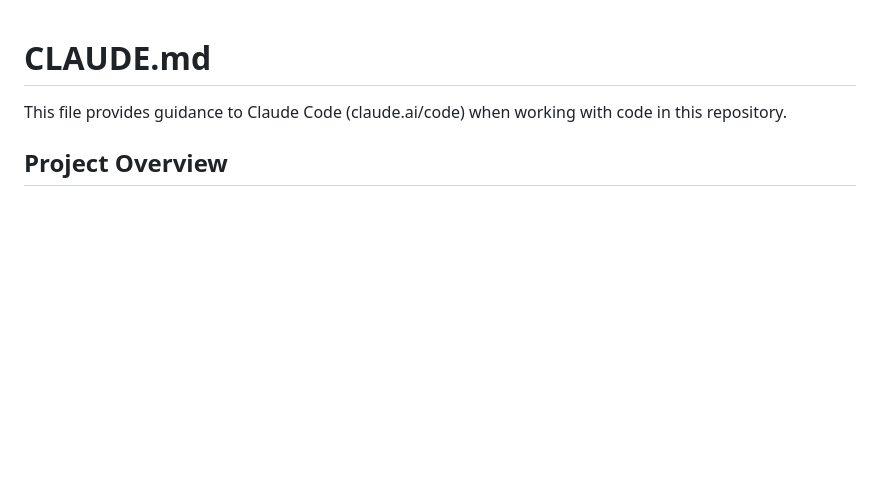
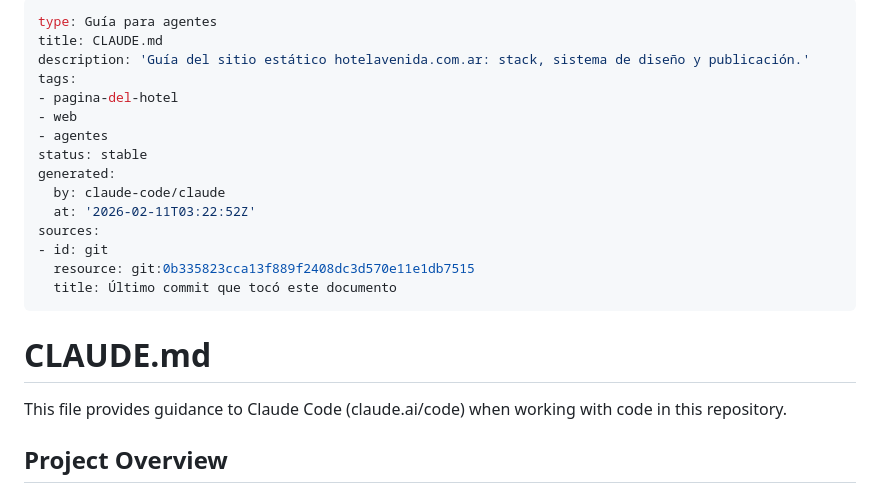
Before and after one commit to emilianoar/Pagina-del-Hotel, a Markdown page: CLAUDE.md, the part around the change. Drawn GitHub-style; blank space fills up the shorter version.

```diff
--- a/CLAUDE.md
+++ b/CLAUDE.md
@@ -1,3 +1,21 @@
+---
+type: Guía para agentes
+title: CLAUDE.md
+description: 'Guía del sitio estático hotelavenida.com.ar: stack, sistema de diseño y publicación.'
+tags:
+- pagina-del-hotel
+- web
+- agentes
+status: stable
+generated:
+  by: claude-code/claude
+  at: '2026-02-11T03:22:52Z'
+sources:
+- id: git
+  resource: git:0b335823cca13f889f2408dc3d570e11e1db7515
+  title: Último commit que tocó este documento
+---
+
 # CLAUDE.md
 
 This file provides guidance to Claude Code (claude.ai/code) when working with code in this repository.
```
Also changed, not shown: README.md (+17 -0 lines).
